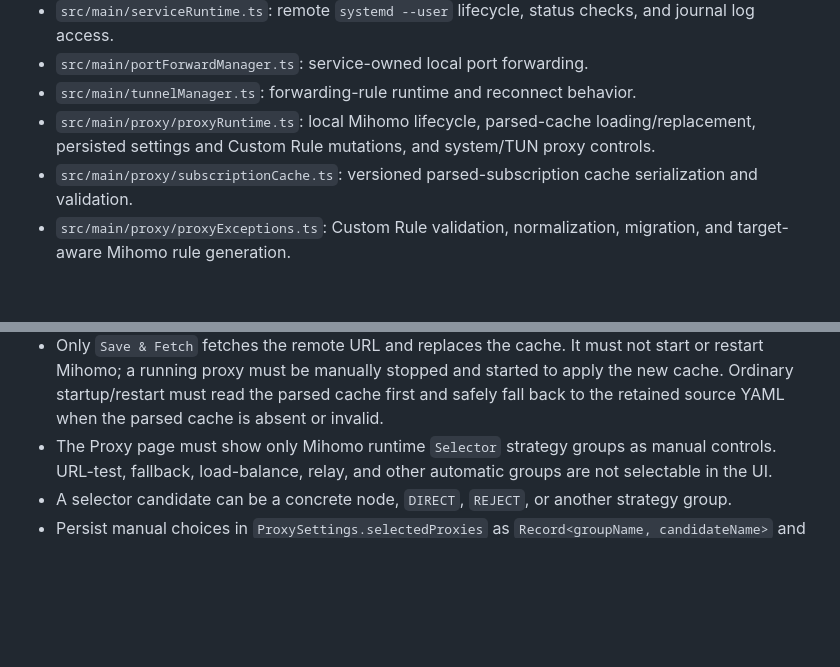
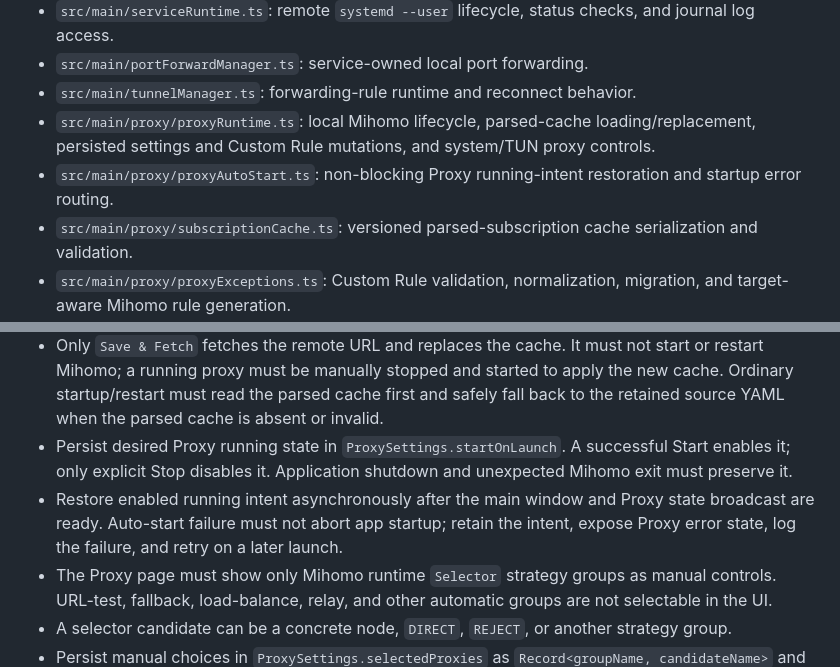
Before and after one commit to iyjian/service-manager, a Markdown page: AGENTS.md, 2 parts joined by grey strips. Rendered like a GitHub page; blank space fills up the shorter version.

```diff
--- a/AGENTS.md
+++ b/AGENTS.md
@@ -32,6 +32,7 @@ It also supports a local Mihomo proxy runtime backed by a Clash-format subscript
 - `src/main/portForwardManager.ts`: service-owned local port forwarding.
 - `src/main/tunnelManager.ts`: forwarding-rule runtime and reconnect behavior.
 - `src/main/proxy/proxyRuntime.ts`: local Mihomo lifecycle, parsed-cache loading/replacement, persisted settings and Custom Rule mutations, and system/TUN proxy controls.
+- `src/main/proxy/proxyAutoStart.ts`: non-blocking Proxy running-intent restoration and startup error routing.
 - `src/main/proxy/subscriptionCache.ts`: versioned parsed-subscription cache serialization and validation.
 - `src/main/proxy/proxyExceptions.ts`: Custom Rule validation, normalization, migration, and target-aware Mihomo rule generation.
 - `src/main/proxy/proxyGroups.ts`: pure Mihomo runtime group conversion, manual-selector validation, and saved-selection compatibility helpers.
@@ -62,6 +63,8 @@ Local proxy:
 - Preserve the subscription's proxies, proxy-groups, rules, proxy-providers, and rule-providers; override only local runtime control fields.
 - The Proxy page accepts a one-time subscription URL through `Save & Fetch`; it clears the input after a successful cache replacement and retains only `subscription.yaml`, validated `subscription.parsed.json`, node count, and fetch time, never the remote URL.
 - Only `Save & Fetch` fetches the remote URL and replaces the cache. It must not start or restart Mihomo; a running proxy must be manually stopped and started to apply the new cache. Ordinary startup/restart must read the parsed cache first and safely fall back to the retained source YAML when the parsed cache is absent or invalid.
+- Persist desired Proxy running state in `ProxySettings.startOnLaunch`. A successful Start enables it; only explicit Stop disables it. Application shutdown and unexpected Mihomo exit must preserve it.
+- Restore enabled running intent asynchronously after the main window and Proxy state broadcast are ready. Auto-start failure must not abort app startup; retain the intent, expose Proxy error state, log the failure, and retry on a later launch.
 - The Proxy page must show only Mihomo runtime `Selector` strategy groups as manual controls. URL-test, fallback, load-balance, relay, and other automatic groups are not selectable in the UI.
 - A selector candidate can be a concrete node, `DIRECT`, `REJECT`, or another strategy group.
 - Persist manual choices in `ProxySettings.selectedProxies` as `Record<groupName, candidateName>` and restore each valid choice after startup.
```
Also changed, not shown: README.md (+3 -0 lines).
